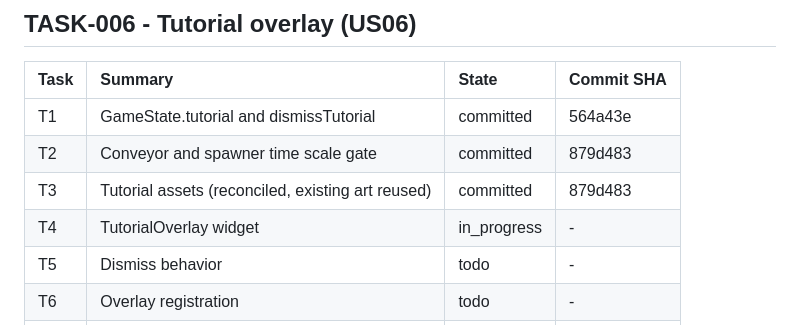
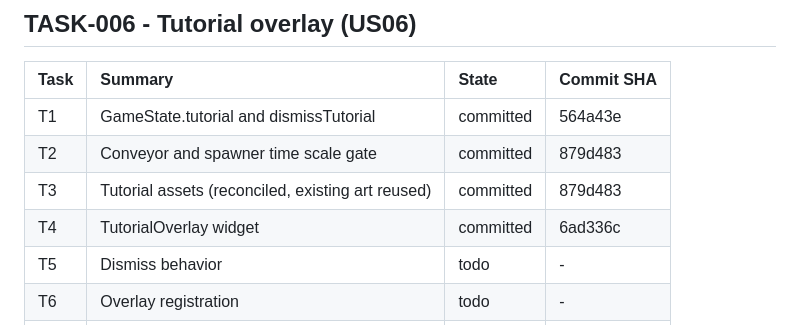
Before and after one commit to airamcmrosa/cauaLovesCandies, a Markdown page: .kiro/reference/implementation-index.md, the part around the change. Rendered like a GitHub page.

Commit message:
docs: Backfill TASK-006 T4 commit SHA
Co-Authored-By: Claude Sonnet 5.5 <noreply@anthropic.com>

```diff
--- a/.kiro/reference/implementation-index.md
+++ b/.kiro/reference/implementation-index.md
@@ -97,7 +97,7 @@ SHA as append-only history.
 | T1 | GameState.tutorial and dismissTutorial | committed | 564a43e |
 | T2 | Conveyor and spawner time scale gate | committed | 879d483 |
 | T3 | Tutorial assets (reconciled, existing art reused) | committed | 879d483 |
-| T4 | TutorialOverlay widget | in_progress | - |
+| T4 | TutorialOverlay widget | committed | 6ad336c |
 | T5 | Dismiss behavior | todo | - |
 | T6 | Overlay registration | todo | - |
 | T7 | Dismissing tap behavior | todo | - |
```
